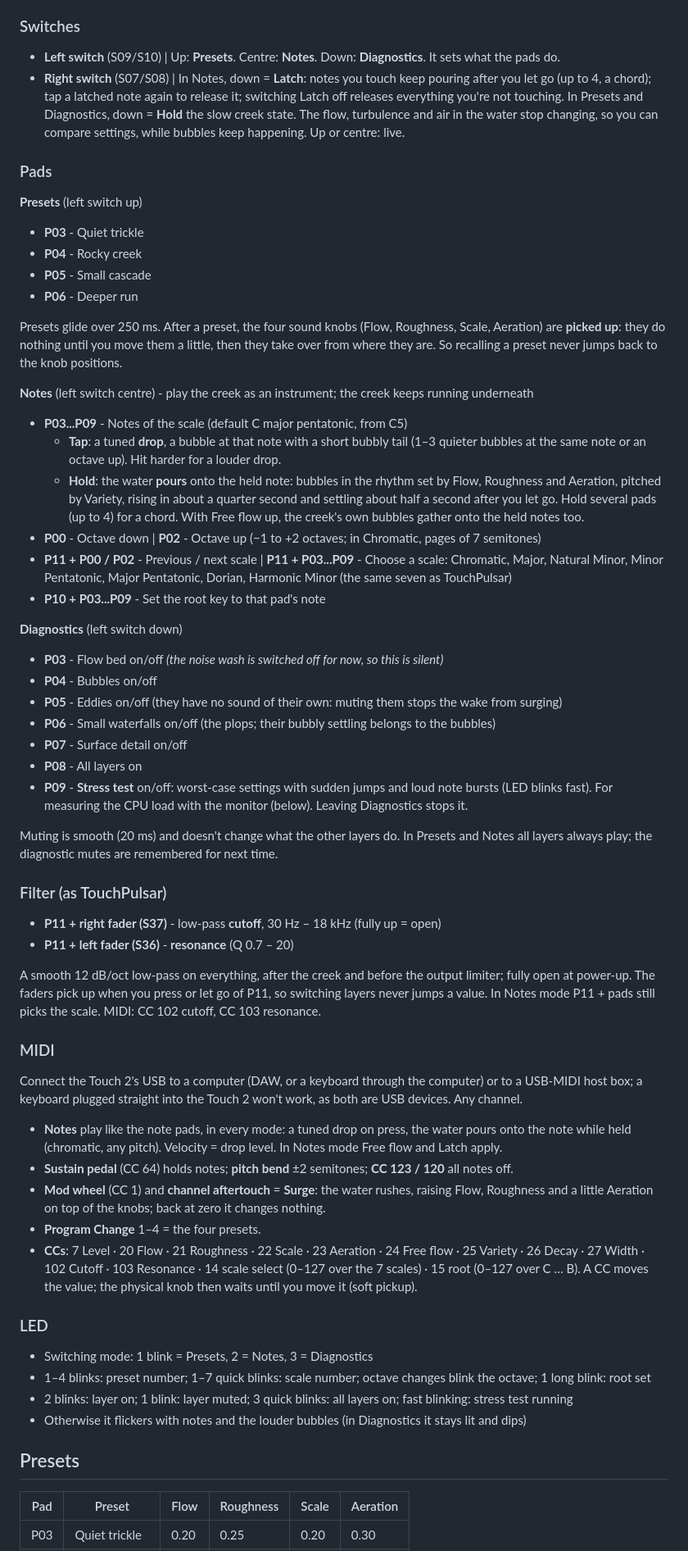
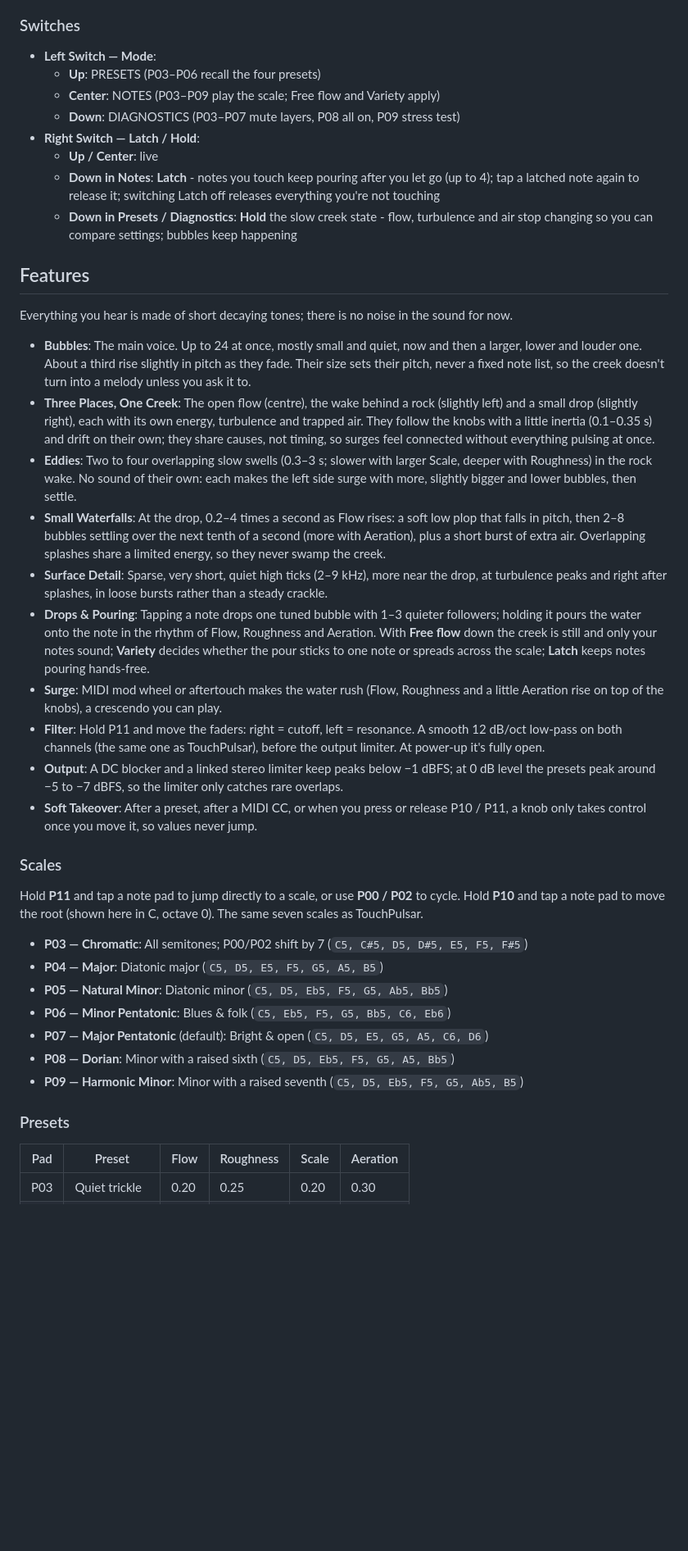
Before and after one commit to imagiag/TouchCreek, a Markdown page: daisy/README.md, the part around one of its changes. Shown at 82% size. GitHub-like rendering; blank space fills up the shorter version.

Commit message:
README: rewrite in TouchPulsar's format, matching manual.html
Co-Authored-By: Claude Opus 5.5 <noreply@anthropic.com>

```diff
--- a/daisy/README.md
+++ b/daisy/README.md
@@ -32,58 +57,39 @@ The browser emulator (`web/`, see below) has the same layout and behaves like th
 
 ### Switches
-- **Left switch** (S09/S10) | Up: **Presets**. Centre: **Notes**. Down: **Diagnostics**. It sets what the pads do.
-- **Right switch** (S07/S08) | In Notes, down = **Latch**: notes you touch keep pouring after you let go (up to 4, a chord); tap a latched note again to release it; switching Latch off releases everything you're not touching. In Presets and Diagnostics, down = **Hold** the slow creek state. The flow, turbulence and air in the water stop changing, so you can compare settings, while bubbles keep happening. Up or centre: live.
+- **Left Switch — Mode**:
+  - **Up**: PRESETS (P03–P06 recall the four presets)
+  - **Center**: NOTES (P03–P09 play the scale; Free flow and Variety apply)
+  - **Down**: DIAGNOSTICS (P03–P07 mute layers, P08 all on, P09 stress test)
+- **Right Switch — Latch / Hold**:
+  - **Up / Center**: live
+  - **Down in Notes**: **Latch** - notes you touch keep pouring after you let go (up to 4); tap a latched note again to release it; switching Latch off releases everything you're not touching
+  - **Down in Presets / Diagnostics**: **Hold** the slow creek state - flow, turbulence and air stop changing so you can compare settings; bubbles keep happening
 
-### Pads
-**Presets** (left switch up)
-- **P03** - Quiet trickle
-- **P04** - Rocky creek
-- **P05** - Small cascade
-- **P06** - Deeper run
+## Features
+Everything you hear is made of short decaying tones; there is no noise in the sound for now.
 
-Presets glide over 250 ms. After a preset, the four sound knobs (Flow, Roughness, Scale, Aeration) are **picked up**: they do nothing until you move them a little, then they take over from where they are. So recalling a preset never jumps back to the knob positions.
+- **Bubbles**: The main voice. Up to 24 at once, mostly small and quiet, now and then a larger, lower and louder one. About a third rise slightly in pitch as they fade. Their size sets their pitch, never a fixed note list, so the creek doesn't turn into a melody unless you ask it to.
+- **Three Places, One Creek**: The open flow (centre), the wake behind a rock (slightly left) and a small drop (slightly right), each with its own energy, turbulence and trapped air. They follow the knobs with a little inertia (0.1–0.35 s) and drift on their own; they share causes, not timing, so surges feel connected without everything pulsing at once.
+- **Eddies**: Two to four overlapping slow swells (0.3–3 s; slower with larger Scale, deeper with Roughness) in the rock wake. No sound of their own: each makes the left side surge with more, slightly bigger and lower bubbles, then settle.
+- **Small Waterfalls**: At the drop, 0.2–4 times a second as Flow rises: a soft low plop that falls in pitch, then 2–8 bubbles settling over the next tenth of a second (more with Aeration), plus a short burst of extra air. Overlapping splashes share a limited energy, so they never swamp the creek.
+- **Surface Detail**: Sparse, very short, quiet high ticks (2–9 kHz), more near the drop, at turbulence peaks and right after splashes, in loose bursts rather than a steady crackle.
+- **Drops & Pouring**: Tapping a note drops one tuned bubble with 1–3 quieter followers; holding it pours the water onto the note in the rhythm of Flow, Roughness and Aeration. With **Free flow** down the creek is still and only your notes sound; **Variety** decides whether the pour sticks to one note or spreads across the scale; **Latch** keeps notes pouring hands-free.
+- **Surge**: MIDI mod wheel or aftertouch makes the water rush (Flow, Roughness and a little Aeration rise on top of the knobs), a crescendo you can play.
+- **Filter**: Hold P11 and move the faders: right = cutoff, left = resonance. A smooth 12 dB/oct low-pass on both channels (the same one as TouchPulsar), before the output limiter. At power-up it's fully open.
+- **Output**: A DC blocker and a linked stereo limiter keep peaks below −1 dBFS; at 0 dB level the presets peak around −5 to −7 dBFS, so the limiter only catches rare overlaps.
+- **Soft Takeover**: After a preset, after a MIDI CC, or when you press or release P10 / P11, a knob only takes control once you move it, so values never jump.
 
-**Notes** (left switch centre) - play the creek as an instrument; the creek keeps running underneath
-- **P03...P09** - Notes of the scale (default C major pentatonic, from C5)
-  - **Tap**: a tuned **drop**, a bubble at that note with a short bubbly tail (1–3 quieter bubbles at the same note or an octave up). Hit harder for a louder drop.
-  - **Hold**: the water **pours** onto the held note: bubbles in the rhythm set by Flow, Roughness and Aeration, pitched by Variety, rising in about a quarter second and settling about half a second after you let go. Hold several pads (up to 4) for a chord. With Free flow up, the creek's own bubbles gather onto the held notes too.
-- **P00** - Octave down | **P02** - Octave up (−1 to +2 octaves; in Chromatic, pages of 7 semitones)
-- **P11 + P00 / P02** - Previous / next scale | **P11 + P03...P09** - Choose a scale: Chromatic, Major, Natural Minor, Minor Pentatonic, Major Pentatonic, Dorian, Harmonic Minor (the same seven as TouchPulsar)
-- **P10 + P03...P09** - Set the root key to that pad's note
+### Scales
+Hold **P11** and tap a note pad to jump directly to a scale, or use **P00 / P02** to cycle. Hold **P10** and tap a note pad to move the root (shown here in C, octave 0). The same seven scales as TouchPulsar.
+- **P03 — Chromatic**: All semitones; P00/P02 shift by 7 (`C5, C#5, D5, D#5, E5, F5, F#5`)
+- **P04 — Major**: Diatonic major (`C5, D5, E5, F5, G5, A5, B5`)
+- **P05 — Natural Minor**: Diatonic minor (`C5, D5, Eb5, F5, G5, Ab5, Bb5`)
+- **P06 — Minor Pentatonic**: Blues & folk (`C5, Eb5, F5, G5, Bb5, C6, Eb6`)
+- **P07 — Major Pentatonic** (default): Bright & open (`C5, D5, E5, G5, A5, C6, D6`)
+- **P08 — Dorian**: Minor with a raised sixth (`C5, D5, Eb5, F5, G5, A5, Bb5`)
+- **P09 — Harmonic Minor**: Minor with a raised seventh (`C5, D5, Eb5, F5, G5, Ab5, B5`)
 
-**Diagnostics** (left switch down)
-- **P03** - Flow bed on/off *(the noise wash is switched off for now, so this is silent)*
-- **P04** - Bubbles on/off
-- **P05** - Eddies on/off (they have no sound of their own: muting them stops the wake from surging)
-- **P06** - Small waterfalls on/off (the plops; their bubbly settling belongs to the bubbles)
-- **P07** - Surface detail on/off
-- **P08** - All layers on
-- **P09** - **Stress test** on/off: worst-case settings with sudden jumps and loud note bursts (LED blinks fast). For measuring the CPU load with the monitor (below). Leaving Diagnostics stops it.
-
-Muting is smooth (20 ms) and doesn't change what the other layers do. In Presets and Notes all layers always play; the diagnostic mutes are remembered for next time.
-
-### Filter (as TouchPulsar)
-- **P11 + right fader (S37)** - low-pass **cutoff**, 30 Hz – 18 kHz (fully up = open)
-- **P11 + left fader (S36)** - **resonance** (Q 0.7 – 20)
-
-A smooth 12 dB/oct low-pass on everything, after the creek and before the output limiter; fully open at power-up. The faders pick up when you press or let go of P11, so switching layers never jumps a value. In Notes mode P11 + pads still picks the scale. MIDI: CC 102 cutoff, CC 103 resonance.
-
-### MIDI
-Connect the Touch 2's USB to a computer (DAW, or a keyboard through the computer) or to a USB-MIDI host box; a keyboard plugged straight into the Touch 2 won't work, as both are USB devices. Any channel.
-- **Notes** play like the note pads, in every mode: a tuned drop on press, the water pours onto the note while held (chromatic, any pitch). Velocity = drop level. In Notes mode Free flow and Latch apply.
-- **Sustain pedal** (CC 64) holds notes; **pitch bend** ±2 semitones; **CC 123 / 120** all notes off.
-- **Mod wheel** (CC 1) and **channel aftertouch** = **Surge**: the water rushes, raising Flow, Roughness and a little Aeration on top of the knobs; back at zero it changes nothing.
-- **Program Change** 1–4 = the four presets.
-- **CCs**: 7 Level · 20 Flow · 21 Roughness · 22 Scale · 23 Aeration · 24 Free flow · 25 Variety · 26 Decay · 27 Width · 102 Cutoff · 103 Resonance · 14 scale select (0–127 over the 7 scales) · 15 root (0–127 over C … B). A CC moves the value; the physical knob then waits until you move it (soft pickup).
-
-### LED
-- Switching mode: 1 blink = Presets, 2 = Notes, 3 = Diagnostics
-- 1–4 blinks: preset number; 1–7 quick blinks: scale number; octave changes blink the octave; 1 long blink: root set
-- 2 blinks: layer on; 1 blink: layer muted; 3 quick blinks: all layers on; fast blinking: stress test running
-- Otherwise it flickers with notes and the louder bubbles (in Diagnostics it stays lit and dips)
-
-## Presets
-
+### Presets
 | Pad | Preset | Flow | Roughness | Scale | Aeration |
 |---|---|---|---|---|---|
 | P03 | Quiet trickle | 0.20 | 0.25 | 0.20 | 0.30 |
```
Also changed, not shown: other parts of daisy/README.md (+117 -37 lines).
